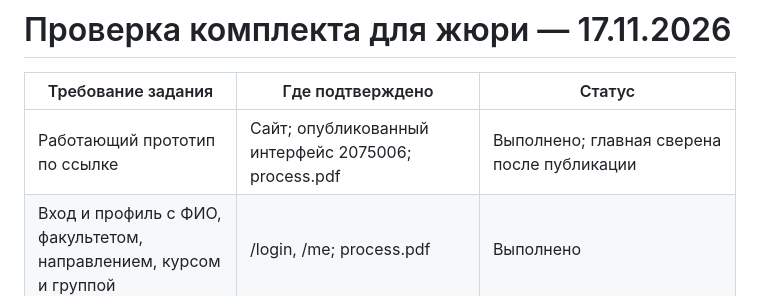
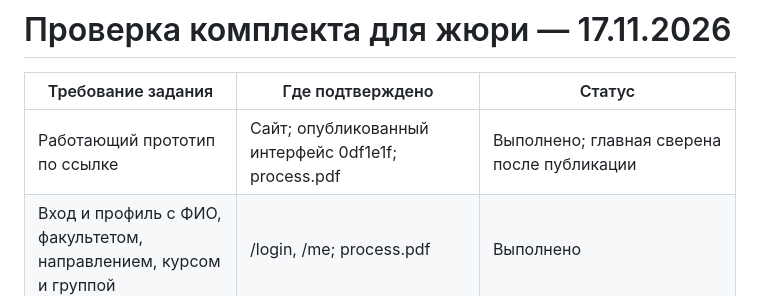
Before and after one commit to zabava204/dgtu-seychas, a Markdown page: docs/submission-checklist.md, the part around the change. GitHub-like rendering.

```diff
--- a/docs/submission-checklist.md
+++ b/docs/submission-checklist.md
@@ -2,7 +2,7 @@
 
 | Требование задания | Где подтверждено | Статус |
 |---|---|---|
-| Работающий прототип по ссылке | Сайт; опубликованный интерфейс 2075006; process.pdf | Выполнено; главная сверена после публикации |
+| Работающий прототип по ссылке | Сайт; опубликованный интерфейс 0df1e1f; process.pdf | Выполнено; главная сверена после публикации |
 | Вход и профиль с ФИО, факультетом, направлением, курсом и группой | /login, /me; process.pdf | Выполнено |
 | Расписание сегодня и неделя, преподаватель, аудитория, переносы | /study; process.pdf | Выполнено |
 | Успеваемость, зачёты и сессия | /study/grades, /study/record; process.pdf | Выполнено |
```
Also changed, not shown: docs/process.md (+23 -5 lines), docs/video-script.md (+4 -0 lines), docs/screenshots/a11y-helper-en.jpg (added), docs/screenshots/a11y-lv-today.jpg (added), docs/screenshots/staff-bundle.jpg (added), docs/screenshots/tax-first-screen.jpg (added), 2 other files.
